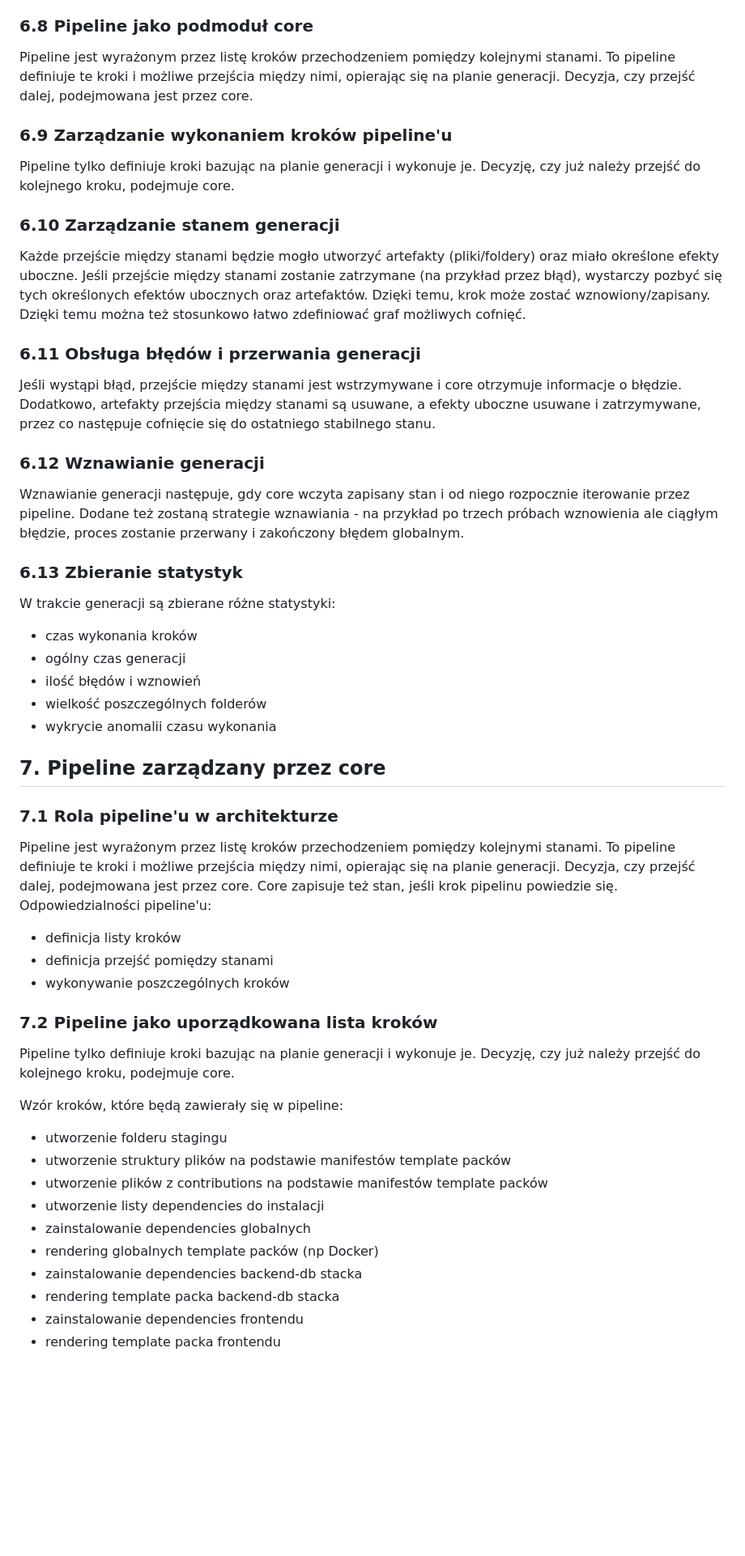
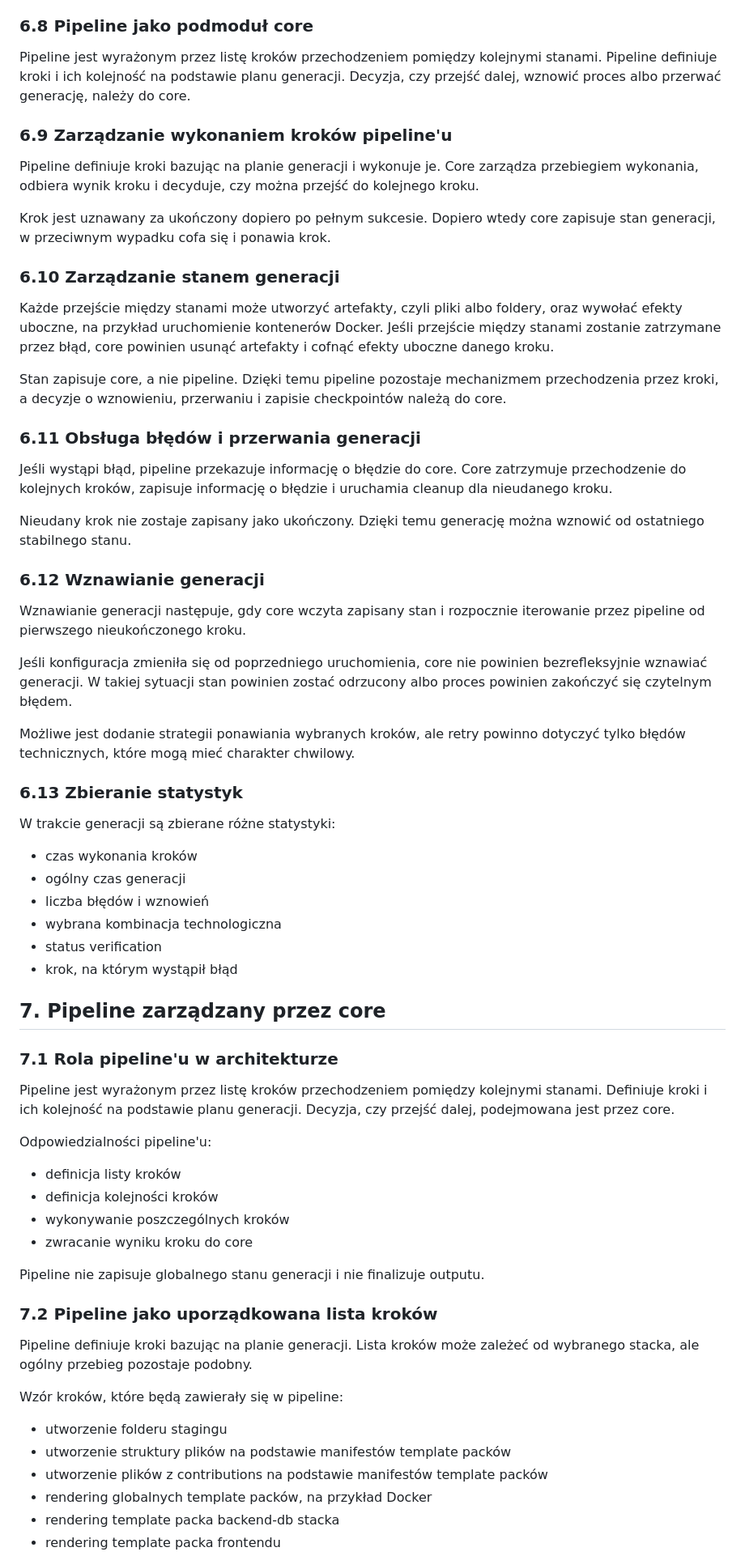
Before and after one commit to Mironiusz/webapp-generator, a Markdown page: 4-architektura.md, the part around one of its changes. Shown at 81% size. Rendered like a GitHub page; blank space fills up the shorter version.

Commit message:
architektura pipeline

```diff
--- a/4-architektura.md
+++ b/4-architektura.md
@@ -449,56 +449,69 @@ Plan określa:
 
 ### 6.8 Pipeline jako podmoduł core
 
-Pipeline jest wyrażonym przez listę kroków przechodzeniem pomiędzy kolejnymi stanami. To pipeline definiuje te kroki i możliwe przejścia między nimi, opierając się na planie generacji. Decyzja, czy przejść dalej, podejmowana jest przez core.
+Pipeline jest wyrażonym przez listę kroków przechodzeniem pomiędzy kolejnymi stanami. Pipeline definiuje kroki i ich kolejność na podstawie planu generacji. Decyzja, czy przejść dalej, wznowić proces albo przerwać generację, należy do core.
 
 ### 6.9 Zarządzanie wykonaniem kroków pipeline'u
 
-Pipeline tylko definiuje kroki bazując na planie generacji i wykonuje je. Decyzję, czy już należy przejść do kolejnego kroku, podejmuje core.
+Pipeline definiuje kroki bazując na planie generacji i wykonuje je. Core zarządza przebiegiem wykonania, odbiera wynik kroku i decyduje, czy można przejść do kolejnego kroku.
+
+Krok jest uznawany za ukończony dopiero po pełnym sukcesie. Dopiero wtedy core zapisuje stan generacji, w przeciwnym wypadku cofa się i ponawia krok.
 
 ### 6.10 Zarządzanie stanem generacji
 
-Każde przejście między stanami będzie mogło utworzyć artefakty (pliki/foldery) oraz miało określone efekty uboczne. Jeśli przejście między stanami zostanie zatrzymane (na przykład przez błąd), wystarczy pozbyć się tych określonych efektów ubocznych oraz artefaktów. Dzięki temu, krok może zostać wznowiony/zapisany. Dzięki temu można też stosunkowo łatwo zdefiniować graf możliwych cofnięć.
+Każde przejście między stanami może utworzyć artefakty, czyli pliki albo foldery, oraz wywołać efekty uboczne, na przykład uruchomienie kontenerów Docker. Jeśli przejście między stanami zostanie zatrzymane przez błąd, core powinien usunąć artefakty i cofnąć efekty uboczne danego kroku.
+
+Stan zapisuje core, a nie pipeline. Dzięki temu pipeline pozostaje mechanizmem przechodzenia przez kroki, a decyzje o wznowieniu, przerwaniu i zapisie checkpointów należą do core.
 
 ### 6.11 Obsługa błędów i przerwania generacji
 
-Jeśli wystąpi błąd, przejście między stanami jest wstrzymywane i core otrzymuje informacje o błędzie. Dodatkowo, artefakty przejścia między stanami są usuwane, a efekty uboczne usuwane i zatrzymywane, przez co następuje cofnięcie się do ostatniego stabilnego stanu.
+Jeśli wystąpi błąd, pipeline przekazuje informację o błędzie do core. Core zatrzymuje przechodzenie do kolejnych kroków, zapisuje informację o błędzie i uruchamia cleanup dla nieudanego kroku.
+
+Nieudany krok nie zostaje zapisany jako ukończony. Dzięki temu generację można wznowić od ostatniego stabilnego stanu.
 
 ### 6.12 Wznawianie generacji
 
-Wznawianie generacji następuje, gdy core wczyta zapisany stan i od niego rozpocznie iterowanie przez pipeline. Dodane też zostaną strategie wznawiania - na przykład po trzech próbach wznowienia ale ciągłym błędzie, proces zostanie przerwany i zakończony błędem globalnym.
+Wznawianie generacji następuje, gdy core wczyta zapisany stan i rozpocznie iterowanie przez pipeline od pierwszego nieukończonego kroku.
+
+Jeśli konfiguracja zmieniła się od poprzedniego uruchomienia, core nie powinien bezrefleksyjnie wznawiać generacji. W takiej sytuacji stan powinien zostać odrzucony albo proces powinien zakończyć się czytelnym błędem.
+
+Możliwe jest dodanie strategii ponawiania wybranych kroków, ale retry powinno dotyczyć tylko błędów technicznych, które mogą mieć charakter chwilowy.
 
 ### 6.13 Zbieranie statystyk
 
 W trakcie generacji są zbierane różne statystyki:
+
 - czas wykonania kroków
 - ogólny czas generacji
-- ilość błędów i wznowień
-- wielkość poszczególnych folderów
-- wykrycie anomalii czasu wykonania
+- liczba błędów i wznowień
+- wybrana kombinacja technologiczna
+- status verification
+- krok, na którym wystąpił błąd
 
 ## 7. Pipeline zarządzany przez core
 
 ### 7.1 Rola pipeline'u w architekturze
 
-Pipeline jest wyrażonym przez listę kroków przechodzeniem pomiędzy kolejnymi stanami. To pipeline definiuje te kroki i możliwe przejścia między nimi, opierając się na planie generacji. Decyzja, czy przejść dalej, podejmowana jest przez core. Core zapisuje też stan, jeśli krok pipelinu powiedzie się.
+Pipeline jest wyrażonym przez listę kroków przechodzeniem pomiędzy kolejnymi stanami. Definiuje kroki i ich kolejność na podstawie planu generacji. Decyzja, czy przejść dalej, podejmowana jest przez core.
+
 Odpowiedzialności pipeline'u:
 
 - definicja listy kroków
-- definicja przejść pomiędzy stanami
+- definicja kolejności kroków
 - wykonywanie poszczególnych kroków
+- zwracanie wyniku kroku do core
+
+Pipeline nie zapisuje globalnego stanu generacji i nie finalizuje outputu.
 
 ### 7.2 Pipeline jako uporządkowana lista kroków
 
-Pipeline tylko definiuje kroki bazując na planie generacji i wykonuje je. Decyzję, czy już należy przejść do kolejnego kroku, podejmuje core.
+Pipeline definiuje kroki bazując na planie generacji. Lista kroków może zależeć od wybranego stacka, ale ogólny przebieg pozostaje podobny.
 
 Wzór kroków, które będą zawierały się w pipeline:
+
 - utworzenie folderu stagingu
 - utworzenie struktury plików na podstawie manifestów template packów
 - utworzenie plików z contributions na podstawie manifestów template packów
-- utworzenie listy dependencies do instalacji
-- zainstalowanie dependencies globalnych
-- rendering globalnych template packów (np Docker)
-- zainstalowanie dependencies backend-db stacka
+- rendering globalnych template packów, na przykład Docker
 - rendering template packa backend-db stacka
-- zainstalowanie dependencies frontendu
 - rendering template packa frontendu
```
Also changed, not shown: other parts of 4-architektura.md (+57 -8 lines).
